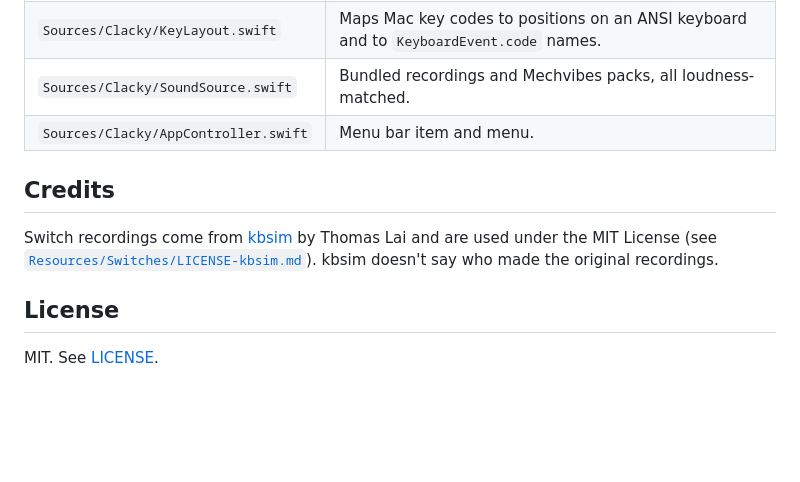
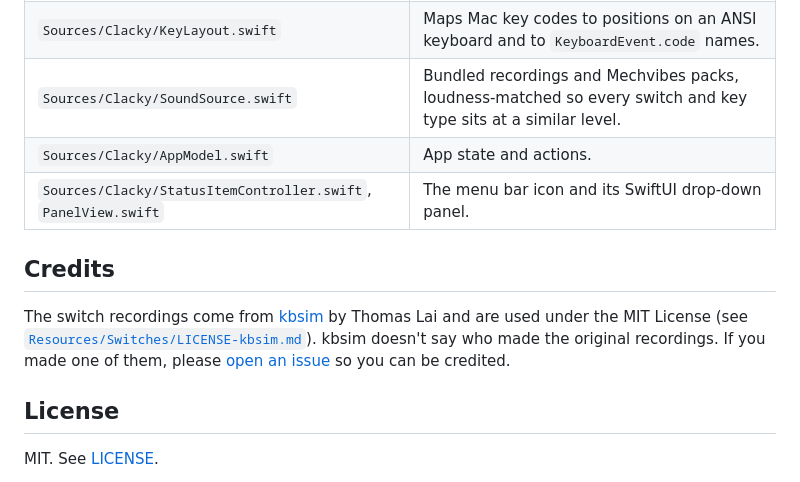
Before and after one commit to Jam0r85/clacky, a Markdown page: README.md, the part around one of its changes. GitHub-like rendering; blank space fills up the shorter version.

```diff
--- a/README.md
+++ b/README.md
@@ -58,10 +101,11 @@ Audio can be OGG, MP3, WAV, FLAC, AIFF or M4A. Keys a pack doesn't define borrow
 | `Sources/Clacky/KeyLayout.swift` | Maps Mac key codes to positions on an ANSI keyboard and to `KeyboardEvent.code` names. |
-| `Sources/Clacky/SoundSource.swift` | Bundled recordings and Mechvibes packs, all loudness-matched. |
-| `Sources/Clacky/AppController.swift` | Menu bar item and menu. |
+| `Sources/Clacky/SoundSource.swift` | Bundled recordings and Mechvibes packs, loudness-matched so every switch and key type sits at a similar level. |
+| `Sources/Clacky/AppModel.swift` | App state and actions. |
+| `Sources/Clacky/StatusItemController.swift`, `PanelView.swift` | The menu bar icon and its SwiftUI drop-down panel. |
 
 ## Credits
 
-Switch recordings come from [kbsim](https://github.com/tplai/kbsim) by Thomas Lai and are used under the MIT License (see [`Resources/Switches/LICENSE-kbsim.md`](Resources/Switches/LICENSE-kbsim.md)). kbsim doesn't say who made the original recordings.
+The switch recordings come from [kbsim](https://github.com/tplai/kbsim) by Thomas Lai and are used under the MIT License (see [`Resources/Switches/LICENSE-kbsim.md`](Resources/Switches/LICENSE-kbsim.md)). kbsim doesn't say who made the original recordings. If you made one of them, please [open an issue](https://github.com/Jam0r85/clacky/issues) so you can be credited.
 
 ## License
 
```
Also changed, not shown: other parts of README.md (+71 -28 lines), docs/panel.png (added), 3 other files.
